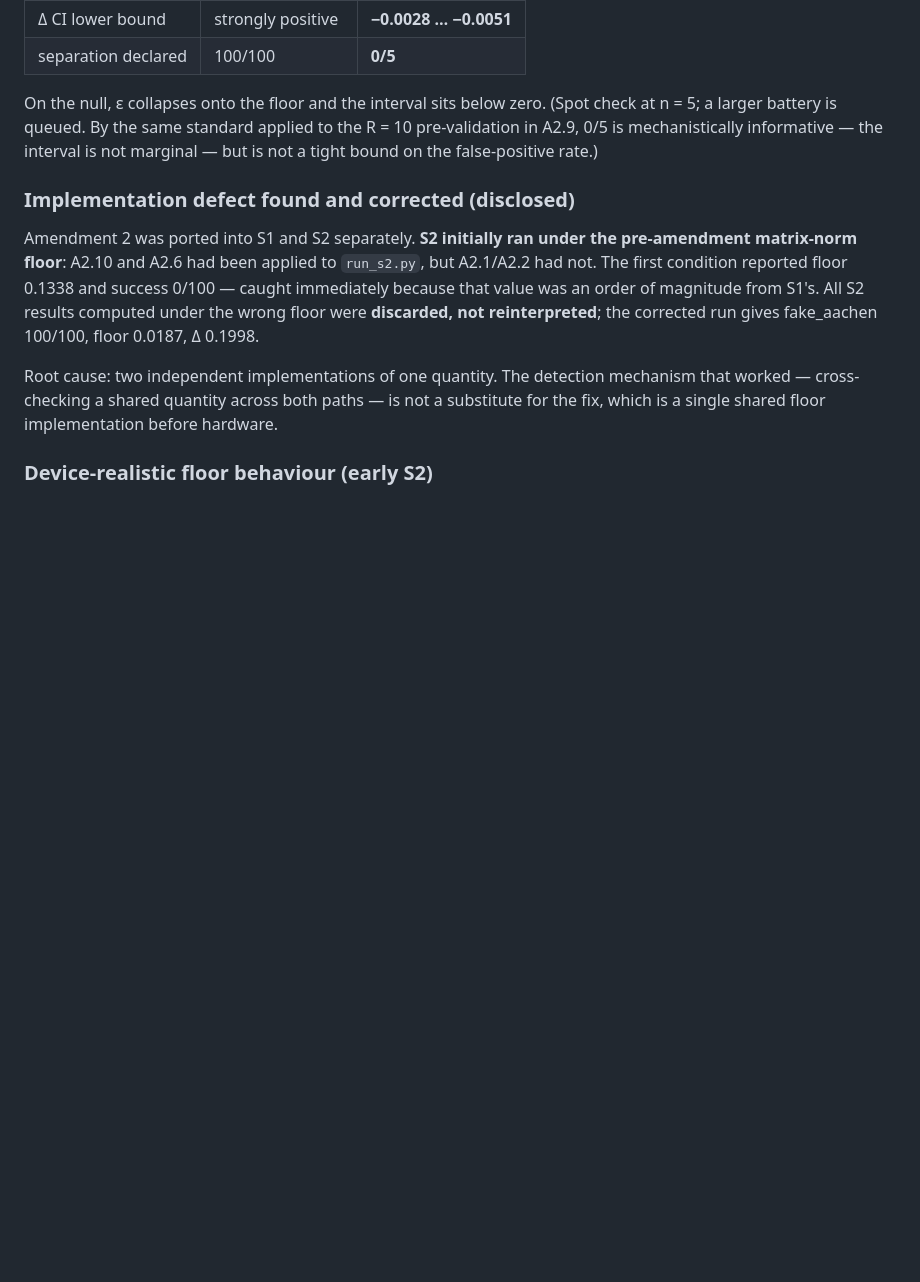
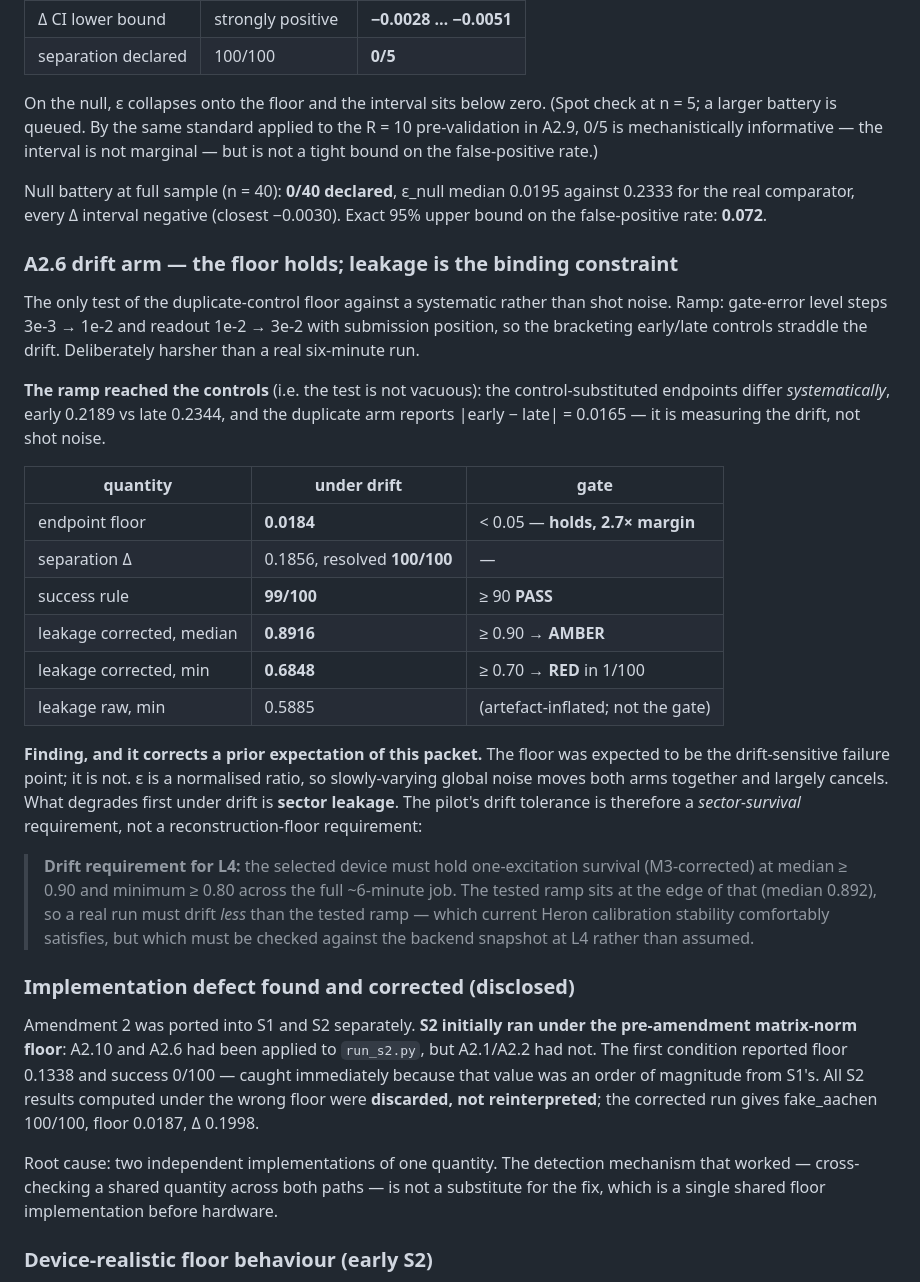
Before and after one commit to olegroshka/ideg, a Markdown page: ar/AR-023a_findings-2026-08-17.md, the part around the change. Rendered like a GitHub page; blank space fills up the shorter version.

Commit message:
AR-023a findings: drift arm and null battery recorded — floor holds under drift (0.0184 vs 0.05), leakage is the binding constraint (corrected median 0.892 AMBER); drift tolerance restated as a sector-survival requirement for L4; null 0/40 with false-positive bound 0.072
Co-Authored-By: Claude Fable 5 <noreply@anthropic.com>
Claude-Session: https://claude.ai/code/session_01NZpT89fYUah1Yepzdq2xQz

```diff
--- a/ar/AR-023a_findings-2026-08-17.md
+++ b/ar/AR-023a_findings-2026-08-17.md
@@ -400,6 +400,48 @@ standard applied to the R = 10 pre-validation in A2.9, 0/5 is
 mechanistically informative — the interval is not marginal — but is
 not a tight bound on the false-positive rate.)
 
+Null battery at full sample (n = 40): **0/40 declared**, ε_null median
+0.0195 against 0.2333 for the real comparator, every Δ interval
+negative (closest −0.0030). Exact 95% upper bound on the
+false-positive rate: **0.072**.
+
+### A2.6 drift arm — the floor holds; leakage is the binding constraint
+
+The only test of the duplicate-control floor against a systematic
+rather than shot noise. Ramp: gate-error level steps 3e-3 → 1e-2 and
+readout 1e-2 → 3e-2 with submission position, so the bracketing
+early/late controls straddle the drift. Deliberately harsher than a
+real six-minute run.
+
+**The ramp reached the controls** (i.e. the test is not vacuous): the
+control-substituted endpoints differ *systematically*, early 0.2189 vs
+late 0.2344, and the duplicate arm reports |early − late| = 0.0165 —
+it is measuring the drift, not shot noise.
+
+| quantity | under drift | gate |
+|---|---|---|
+| endpoint floor | **0.0184** | < 0.05 — **holds, 2.7× margin** |
+| separation Δ | 0.1856, resolved **100/100** | — |
+| success rule | **99/100** | ≥ 90 **PASS** |
+| leakage corrected, median | **0.8916** | ≥ 0.90 → **AMBER** |
+| leakage corrected, min | **0.6848** | ≥ 0.70 → **RED** in 1/100 |
+| leakage raw, min | 0.5885 | (artefact-inflated; not the gate) |
+
+**Finding, and it corrects a prior expectation of this packet.** The
+floor was expected to be the drift-sensitive failure point; it is not.
+ε is a normalised ratio, so slowly-varying global noise moves both arms
+together and largely cancels. What degrades first under drift is
+**sector leakage**. The pilot's drift tolerance is therefore a
+*sector-survival* requirement, not a reconstruction-floor requirement:
+
+> **Drift requirement for L4:** the selected device must hold
+> one-excitation survival (M3-corrected) at median ≥ 0.90 and minimum
+> ≥ 0.80 across the full ~6-minute job. The tested ramp sits at the
+> edge of that (median 0.892), so a real run must drift *less* than the
+> tested ramp — which current Heron calibration stability comfortably
+> satisfies, but which must be checked against the backend snapshot at
+> L4 rather than assumed.
+
 ### Implementation defect found and corrected (disclosed)
 
 Amendment 2 was ported into S1 and S2 separately. **S2 initially ran
```
